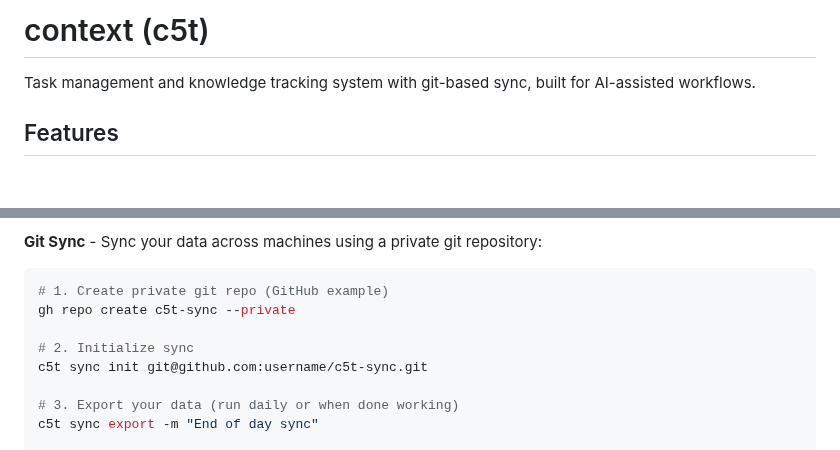
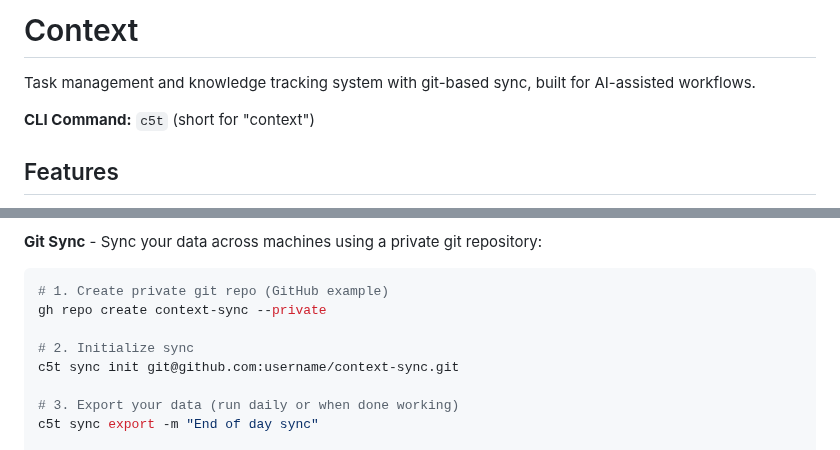
Before and after one commit to ck3mp3r/context, a Markdown page: README.md, 2 parts joined by grey strips. Rendered like a GitHub page; blank space fills up the shorter version.

Commit message:
docs: Update README to clarify 'Context' as project name and 'c5t' as CLI command
- Changed title from 'context (c5t)' to 'Context'
- Added clarification that 'c5t' is the CLI command name
- Updated git sync example repo name from 'c5t-sync' to 'context-sync'

````diff
--- a/README.md
+++ b/README.md
@@ -1,6 +1,8 @@
-# context (c5t)
+# Context
 
 Task management and knowledge tracking system with git-based sync, built for AI-assisted workflows.
+
+**CLI Command:** `c5t` (short for "context")
 
 ## Features
 
@@ -31,10 +33,10 @@ Then access:
 
 ```sh
 # 1. Create private git repo (GitHub example)
-gh repo create c5t-sync --private
+gh repo create context-sync --private
 
 # 2. Initialize sync
-c5t sync init git@github.com:username/c5t-sync.git
+c5t sync init git@github.com:username/context-sync.git
 
 # 3. Export your data (run daily or when done working)
 c5t sync export -m "End of day sync"
````
